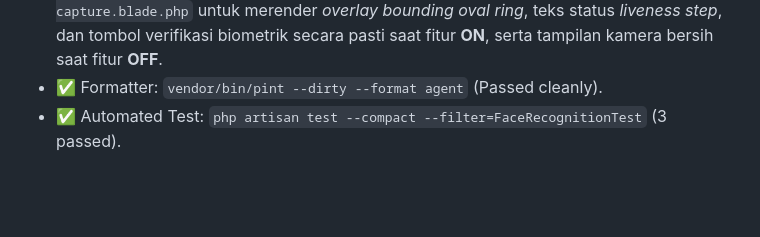
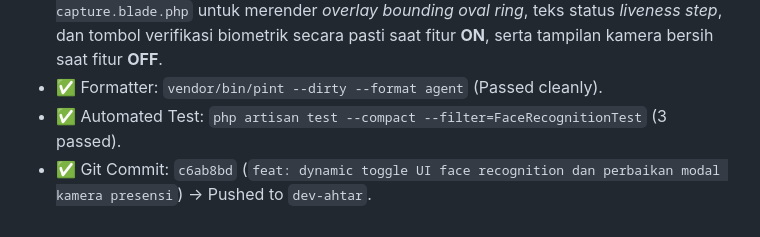
Before and after one commit to kungfufafa/filament-ontime, a Markdown page: WORK_LOG.md, the part around the change. Rendered like a GitHub page; blank space fills up the shorter version.

Commit message:
docs: update WORK_LOG.md with commit hash c6ab8bd

```diff
--- a/WORK_LOG.md
+++ b/WORK_LOG.md
@@ -671,3 +671,4 @@ Menambahkan komponen peta interaktif **OpenStreetMap (Leaflet)** ke form lokasi
 - ✅ **Blade Condition pada Preview Kamera**: Menggunakan struktur percabangan Blade `@if($requireFaceRecognition)` ... `@else` ... `@endif` langsung di komponen `camera-capture.blade.php` untuk merender *overlay bounding oval ring*, teks status *liveness step*, dan tombol verifikasi biometrik secara pasti saat fitur **ON**, serta tampilan kamera bersih saat fitur **OFF**.
 - ✅ Formatter: `vendor/bin/pint --dirty --format agent` (Passed cleanly).
 - ✅ Automated Test: `php artisan test --compact --filter=FaceRecognitionTest` (3 passed).
+- ✅ Git Commit: `c6ab8bd` (`feat: dynamic toggle UI face recognition dan perbaikan modal kamera presensi`) -> Pushed to `dev-ahtar`.
```
